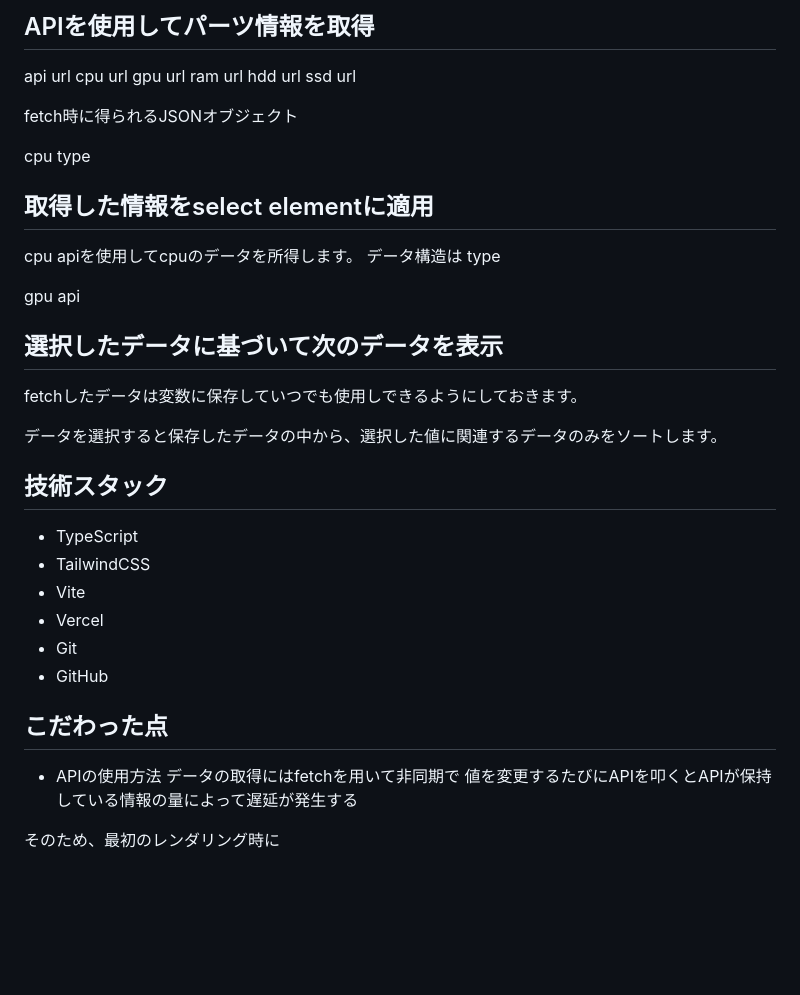
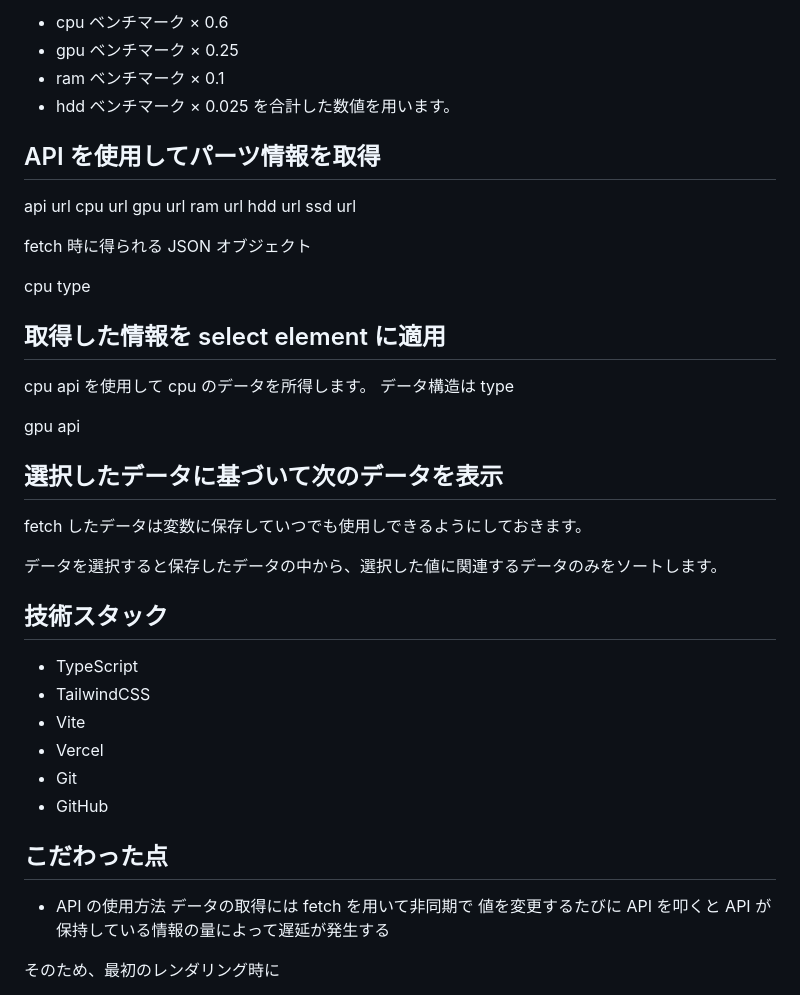
Before and after one commit to daxchx/computer-builder, a Markdown page: README.md, the part around one of its changes. GitHub-like rendering; blank space fills up the shorter version.

```diff
--- a/README.md
+++ b/README.md
@@ -71,21 +72,28 @@ RAMはコンピュータシステムのメインメモリとして使用され
 
-## APIを使用してパーツ情報を取得
+- cpu ベンチマーク × 0.6
+- gpu ベンチマーク × 0.25
+- ram ベンチマーク × 0.1
+- hdd ベンチマーク × 0.025
+  を合計した数値を用います。
+
+## API を使用してパーツ情報を取得
+
 api url
-cpu	url
-gpu	url
-ram	url
-hdd	url
-ssd	url
+cpu url
+gpu url
+ram url
+hdd url
+ssd url
 
-fetch時に得られるJSONオブジェクト
+fetch 時に得られる JSON オブジェクト
 
 cpu
 type
 
+## 取得した情報を select element に適用
 
-## 取得した情報をselect elementに適用
 cpu
-apiを使用してcpuのデータを所得します。
+api を使用して cpu のデータを所得します。
 データ構造は
 type
 
@@ -93,22 +101,25 @@ gpu
 api
 
 ## 選択したデータに基づいて次のデータを表示
-fetchしたデータは変数に保存していつでも使用しできるようにしておきます。
+
+fetch したデータは変数に保存していつでも使用しできるようにしておきます。
 
 データを選択すると保存したデータの中から、選択した値に関連するデータのみをソートします。
 
 ## 技術スタック
-* TypeScript
-* TailwindCSS
-* Vite
-* Vercel
-* Git
-* GitHub
+
+- TypeScript
+- TailwindCSS
+- Vite
+- Vercel
+- Git
+- GitHub
 
 ## こだわった点
-* APIの使用方法
-データの取得にはfetchを用いて非同期で
-値を変更するたびにAPIを叩くとAPIが保持している情報の量によって遅延が発生する
+
+- API の使用方法
+  データの取得には fetch を用いて非同期で
+  値を変更するたびに API を叩くと API が保持している情報の量によって遅延が発生する
 
 そのため、最初のレンダリング時に
 
```
Also changed, not shown: other parts of README.md (+26 -23 lines).
